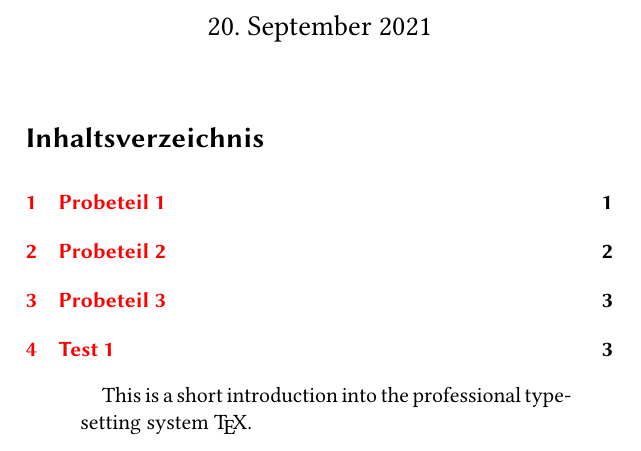
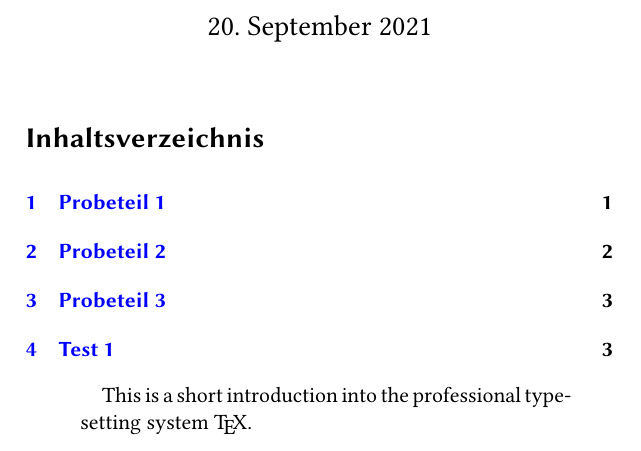
Before and after one commit to wti54/luagit, a LaTeX paper (lua01grund.tex): part of page 1 of 3, cut so that both start at the same text. Compiled offline with XeLaTeX.

Commit message:
add linccolor=blue

```diff
--- a/lua01grund.tex
+++ b/lua01grund.tex
@@ -14,7 +14,8 @@
 \babelprovide[hyphenrules=ngerman-x-latest]{ngerman}
 % \babelprovide ist optional. Man bekommt aber
 % weniger Trennfehler, weit unter 0.1%
-\usepackage[colorlinks]{hyperref}
+\usepackage[colorlinks]{hyperref} %soll als letztes Paket gestartet werden
+\hypersetup{linkcolor=blue}
 \usepackage[autostyle]{csquotes}
 \usepackage{eurosym}
 \usepackage{blindtext}
```
Also changed, not shown: 1 other file.
